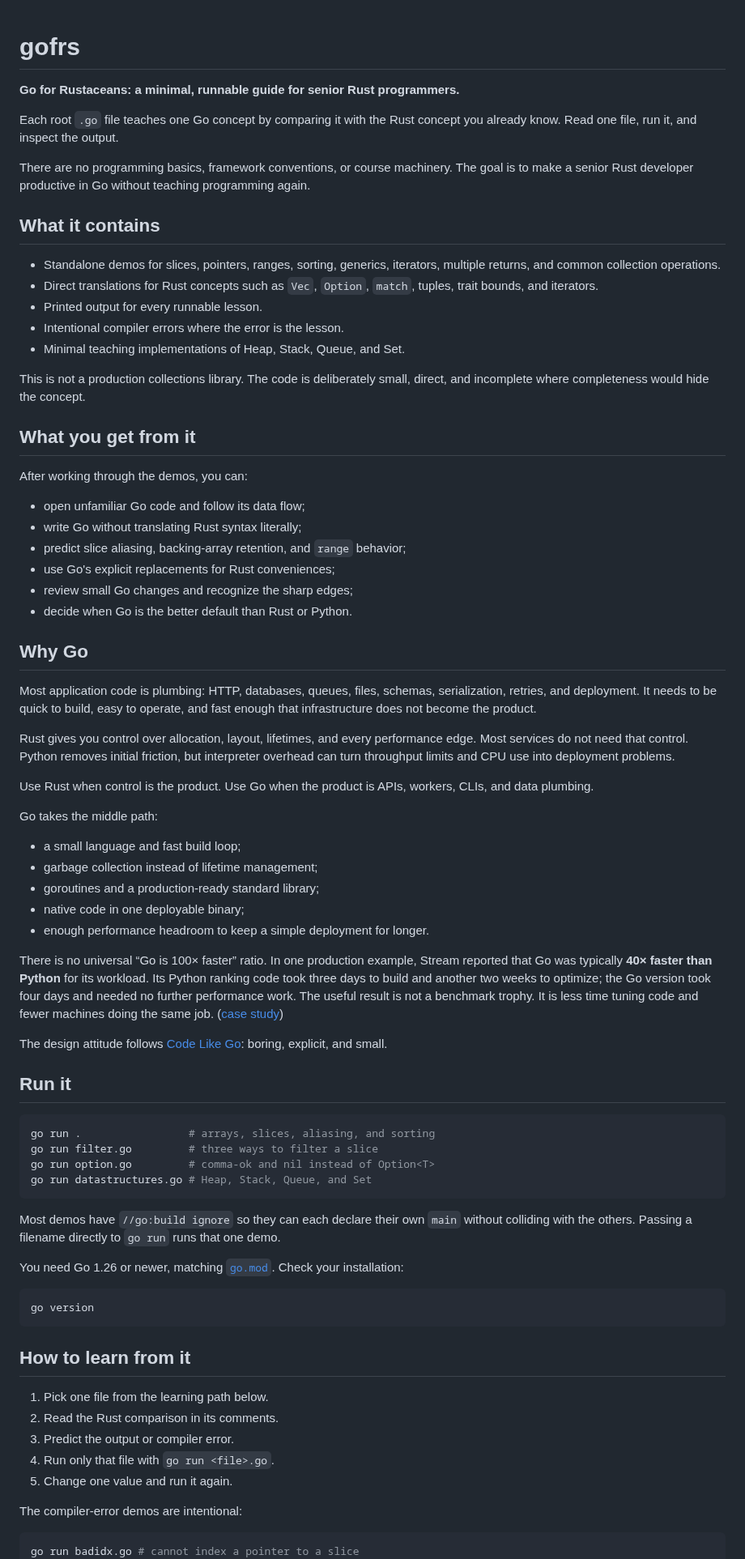
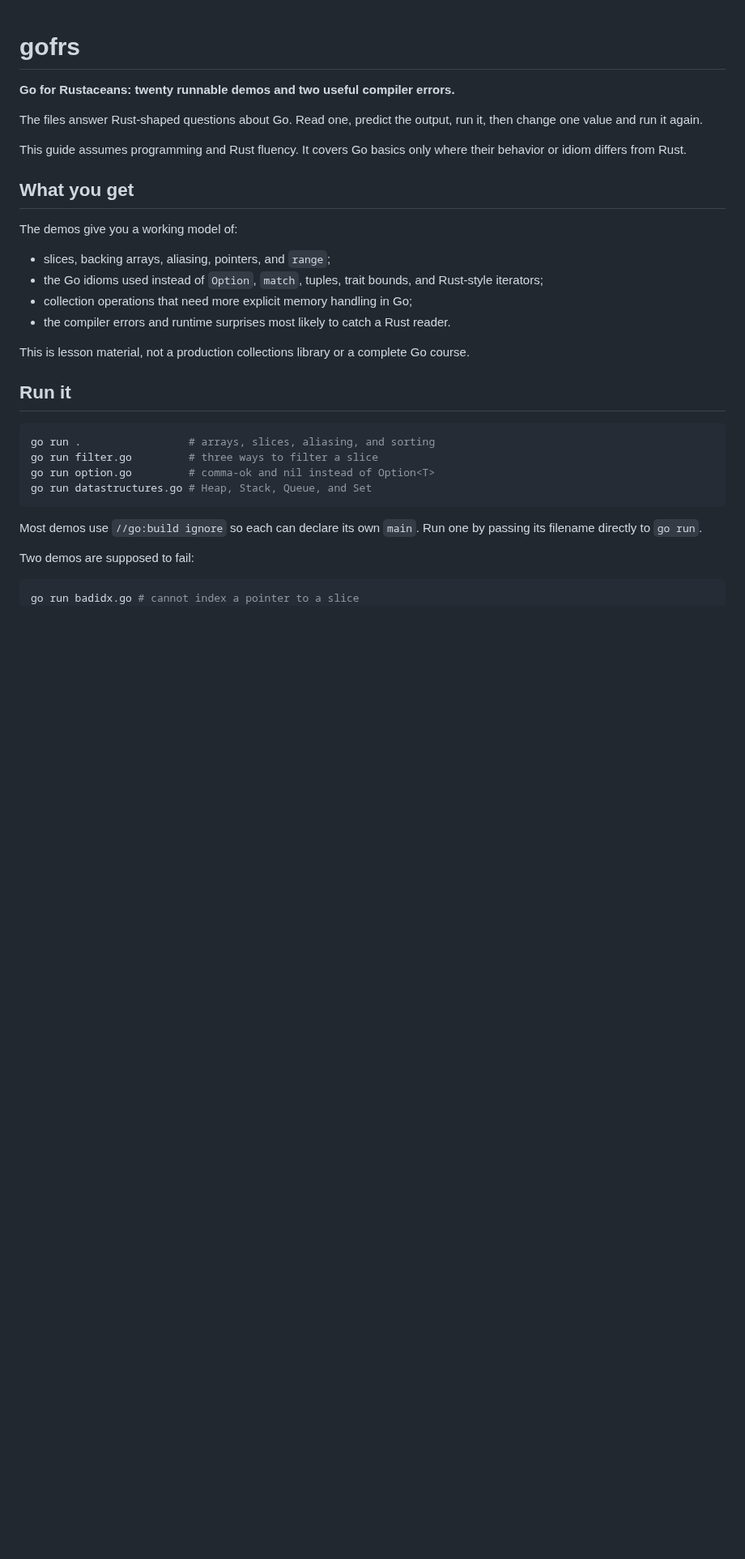
Before and after one commit to kronael/go-from-rust, a Markdown page: README.md, the part around one of its changes. Shown at 81% size. GitHub-like rendering; blank space fills up the shorter version.

Commit message:
docs(readme): Distill the Rust-to-Go learning guide
Keep the README aligned with the focused mechanics curriculum and make the Code Like Go rationale concise and defensible.

````diff
--- a/README.md
+++ b/README.md
@@ -1,70 +1,25 @@
 # gofrs
 
-**Go for Rustaceans: a minimal, runnable guide for senior Rust programmers.**
+**Go for Rustaceans: twenty runnable demos and two useful compiler errors.**
 
-Each root `.go` file teaches one Go concept by comparing it with the Rust concept
-you already know. Read one file, run it, and inspect the output.
+The files answer Rust-shaped questions about Go. Read one, predict the output,
+run it, then change one value and run it again.
 
-There are no programming basics, framework conventions, or course machinery.
-The goal is to make a senior Rust developer productive in Go without teaching
-programming again.
+This guide assumes programming and Rust fluency. It covers Go basics only where
+their behavior or idiom differs from Rust.
 
-## What it contains
+## What you get
 
-- Standalone demos for slices, pointers, ranges, sorting, generics, iterators,
-  multiple returns, and common collection operations.
-- Direct translations for Rust concepts such as `Vec`, `Option`, `match`,
-  tuples, trait bounds, and iterators.
-- Printed output for every runnable lesson.
-- Intentional compiler errors where the error is the lesson.
-- Minimal teaching implementations of Heap, Stack, Queue, and Set.
+The demos give you a working model of:
 
-This is not a production collections library. The code is deliberately small,
-direct, and incomplete where completeness would hide the concept.
+- slices, backing arrays, aliasing, pointers, and `range`;
+- the Go idioms used instead of `Option`, `match`, tuples, trait bounds, and
+  Rust-style iterators;
+- collection operations that need more explicit memory handling in Go;
+- the compiler errors and runtime surprises most likely to catch a Rust reader.
 
-## What you get from it
-
-After working through the demos, you can:
-
-- open unfamiliar Go code and follow its data flow;
-- write Go without translating Rust syntax literally;
-- predict slice aliasing, backing-array retention, and `range` behavior;
-- use Go's explicit replacements for Rust conveniences;
-- review small Go changes and recognize the sharp edges;
-- decide when Go is the better default than Rust or Python.
-
-## Why Go
-
-Most application code is plumbing: HTTP, databases, queues, files, schemas,
-serialization, retries, and deployment. It needs to be quick to build, easy to
-operate, and fast enough that infrastructure does not become the product.
-
-Rust gives you control over allocation, layout, lifetimes, and every performance
-edge. Most services do not need that control. Python removes initial friction,
-but interpreter overhead can turn throughput limits and CPU use into deployment
-problems.
-
-Use Rust when control is the product. Use Go when the product is APIs, workers,
-CLIs, and data plumbing.
-
-Go takes the middle path:
-
-- a small language and fast build loop;
-- garbage collection instead of lifetime management;
-- goroutines and a production-ready standard library;
-- native code in one deployable binary;
-- enough performance headroom to keep a simple deployment for longer.
-
-There is no universal “Go is 100× faster” ratio. In one production example,
-Stream reported that Go was typically **40× faster than Python** for its
-workload. Its Python ranking code took three days to build and another two weeks
-to optimize; the Go version took four days and needed no further performance
-work. The useful result is not a benchmark trophy. It is less time tuning code
-and fewer machines doing the same job.
-([case study](https://go.dev/solutions/stream))
-
-The design attitude follows
-[Code Like Go](https://krons.fiu.wtf/lore/go): boring, explicit, and small.
+This is lesson material, not a production collections library or a complete Go
+course.
 
 ## Run it
 
@@ -75,25 +30,10 @@ go run option.go         # comma-ok and nil instead of Option<T>
 go run datastructures.go # Heap, Stack, Queue, and Set
 ```
 
-Most demos have `//go:build ignore` so they can each declare their own `main`
-without colliding with the others. Passing a filename directly to `go run`
-runs that one demo.
+Most demos use `//go:build ignore` so each can declare its own `main`. Run one by
+passing its filename directly to `go run`.
 
-You need Go 1.26 or newer, matching [`go.mod`](go.mod). Check your installation:
-
-```sh
-go version
-```
-
-## How to learn from it
-
-1. Pick one file from the learning path below.
-2. Read the Rust comparison in its comments.
-3. Predict the output or compiler error.
-4. Run only that file with `go run <file>.go`.
-5. Change one value and run it again.
-
-The compiler-error demos are intentional:
+Two demos are supposed to fail:
 
 ```sh
 go run badidx.go # cannot index a pointer to a slice
````
Also changed, not shown: other parts of README.md (+16 -51 lines).
